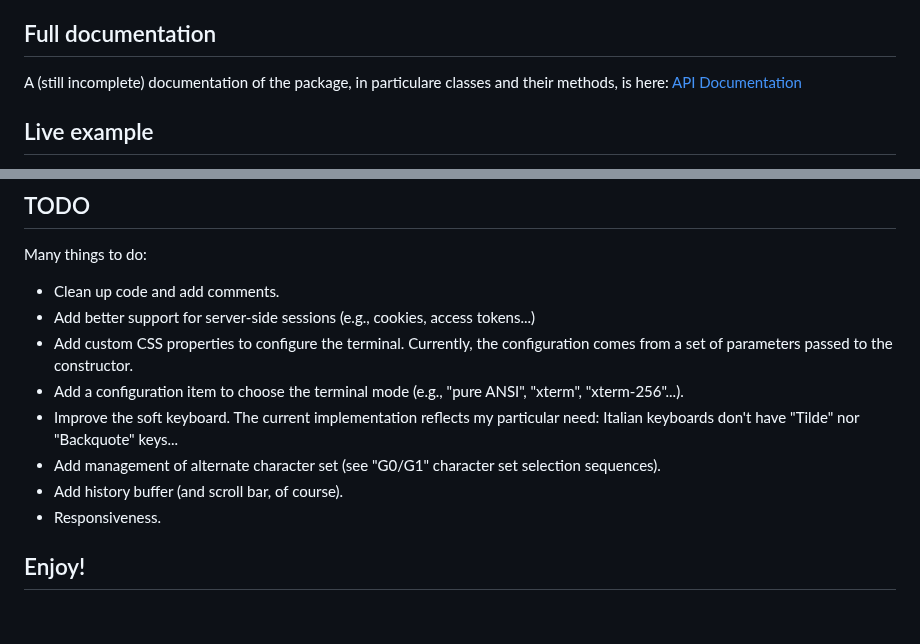
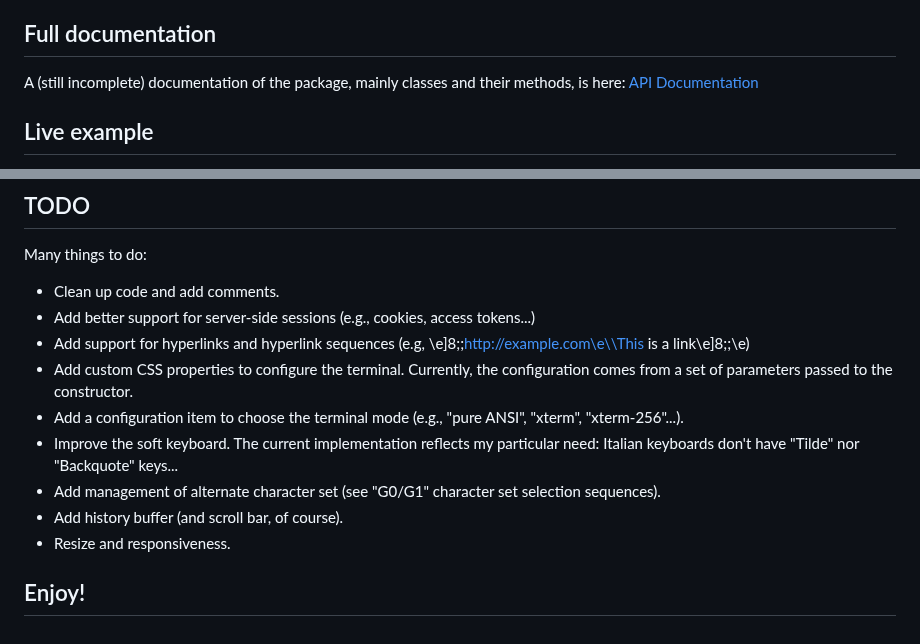
Before and after one commit to giusguerrini/xwterm, a Markdown page: README.md, 2 parts joined by grey strips. Rendered like a GitHub page.

```diff
--- a/README.md
+++ b/README.md
@@ -170,7 +170,7 @@ Also, you can study "xwterm.js" itself, where HTTP and WebSocket driver are defi
 and AnsiTermWeSocketDriver respectively).
 
 ## Full documentation
-A (still incomplete) documentation of the package, in particulare classes and their methods, is here:
+A (still incomplete) documentation of the package, mainly classes and their methods, is here:
 [API Documentation](https://giusguerrini.github.io/xwterm/index.html)
 
 ## Live example
@@ -207,6 +207,7 @@ More sophisticated encodings are expected to be problematic.
 Many things to do:
 - Clean up code and add comments.
 - Add better support for server-side sessions (e.g., cookies, access tokens...)
+- Add support for hyperlinks and hyperlink sequences (e.g, \e]8;;http://example.com\e\\This is a link\e]8;;\e)
 - Add custom CSS properties to configure the terminal. Currently, the configuration comes
   from a set of parameters passed to the constructor.
 - Add a configuration item to choose the terminal mode (e.g., "pure ANSI", "xterm", "xterm-256"...).
@@ -214,6 +215,6 @@ Many things to do:
   keyboards don't have "Tilde" nor "Backquote" keys...
 - Add management of alternate character set (see "G0/G1" character set selection sequences).
 - Add history buffer (and scroll bar, of course).
-- Responsiveness.
+- Resize and responsiveness.
 
 ## Enjoy!
```
Also changed, not shown: CHANGELOG.md (+6 -0 lines).
